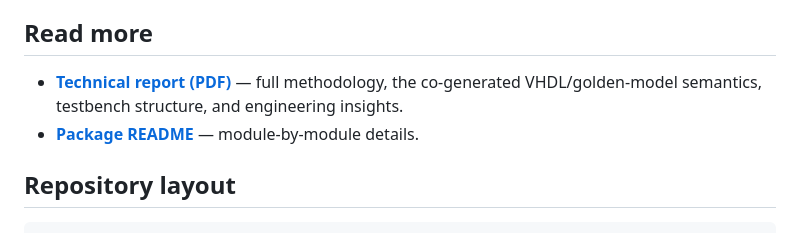
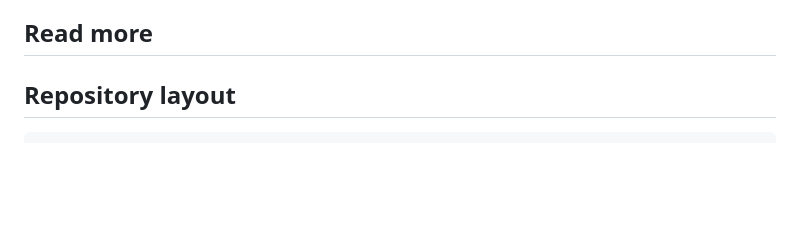
Before and after one commit to urecheM/ai-fpga-engineer, a Markdown page: README.md, the part around the change. GitHub-like rendering; blank space fills up the shorter version.

Commit message:
Update README to remove outdated links... wip
Removed links to technical report and package README.

```diff
--- a/README.md
+++ b/README.md
@@ -116,10 +116,6 @@ cd <project>/tb && ./run_ghdl.sh      # or: make sim ; make wave
 
 ## Read more
 
-- **[Technical report (PDF)](WIP)** — full
-  methodology, the co-generated VHDL/golden-model semantics, testbench structure,
-  and engineering insights.
-- **[Package README](ai_fpga_engineer/README.md)** — module-by-module details.
 
 ## Repository layout
 
```
